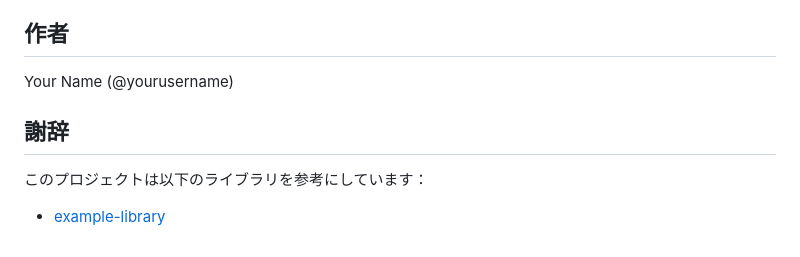
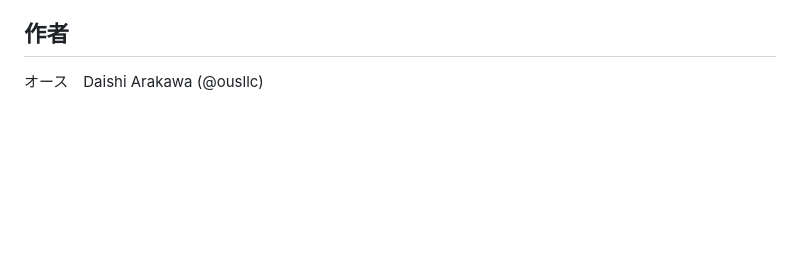
Before and after one commit to ousllc/formous, a Markdown page: README.md, the part around the change. Rendered like a GitHub page; blank space fills up the shorter version.

```diff
--- a/README.md
+++ b/README.md
@@ -434,9 +434,4 @@ MIT
 
 ## 作者
 
-Your Name (@yourusername)
-
-## 謝辞
-
-このプロジェクトは以下のライブラリを参考にしています：
-- [example-library](https://github.com/example/library)
+オース　Daishi Arakawa (@ousllc)
```
